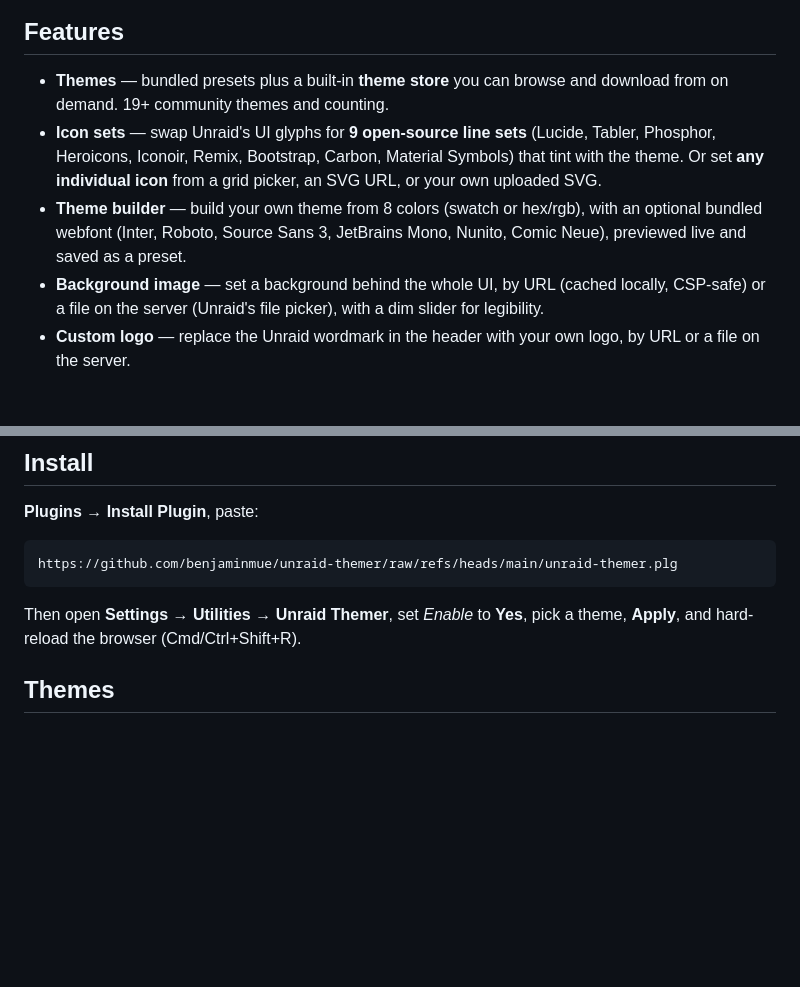
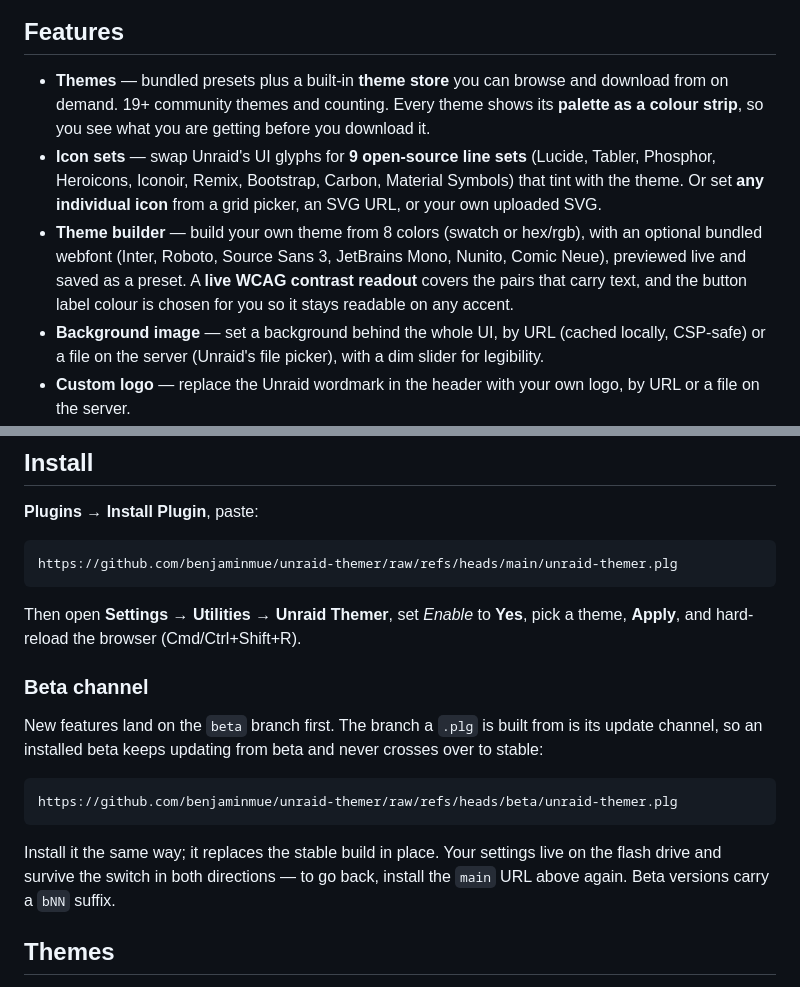
Before and after one commit to benjaminmue/unraid-themer, a Markdown page: README.md, 2 parts joined by grey strips. Rendered like a GitHub page; blank space fills up the shorter version.

Commit message:
Document the beta channel, palette swatches and the contrast gate
README gains a beta-channel section (the branch a .plg is built from is its
update channel) and the feature list mentions the palette strip, the searchable
icon list with per-slot reset, and the live WCAG readout. THEMES.md tells theme
authors that CI enforces button-label contrast and that --fix picks a readable
colour for them.

````diff
--- a/README.md
+++ b/README.md
@@ -22,14 +22,18 @@ in a theme + icon system instead of a raw CSS textarea.
 ## Features
 
 - **Themes** — bundled presets plus a built-in **theme store** you can browse and
-  download from on demand. 19+ community themes and counting.
+  download from on demand. 19+ community themes and counting. Every theme shows
+  its **palette as a colour strip**, so you see what you are getting before you
+  download it.
 - **Icon sets** — swap Unraid's UI glyphs for **9 open-source line sets**
   (Lucide, Tabler, Phosphor, Heroicons, Iconoir, Remix, Bootstrap, Carbon,
   Material Symbols) that tint with the theme. Or set **any individual icon** from
   a grid picker, an SVG URL, or your own uploaded SVG.
 - **Theme builder** — build your own theme from 8 colors (swatch or hex/rgb),
   with an optional bundled webfont (Inter, Roboto, Source Sans 3, JetBrains Mono,
-  Nunito, Comic Neue), previewed live and saved as a preset.
+  Nunito, Comic Neue), previewed live and saved as a preset. A **live WCAG
+  contrast readout** covers the pairs that carry text, and the button label
+  colour is chosen for you so it stays readable on any accent.
 - **Background image** — set a background behind the whole UI, by URL (cached
   locally, CSP-safe) or a file on the server (Unraid's file picker), with a dim
   slider for legibility.
@@ -53,6 +57,20 @@ https://github.com/benjaminmue/unraid-themer/raw/refs/heads/main/unraid-themer.p
 
 Then open **Settings → Utilities → Unraid Themer**, set *Enable* to **Yes**, pick a
 theme, **Apply**, and hard-reload the browser (Cmd/Ctrl+Shift+R).
+
+### Beta channel
+
+New features land on the `beta` branch first. The branch a `.plg` is built from is
+its update channel, so an installed beta keeps updating from beta and never crosses
+over to stable:
+
+```
+https://github.com/benjaminmue/unraid-themer/raw/refs/heads/beta/unraid-themer.plg
+```
+
+Install it the same way; it replaces the stable build in place. Your settings live
+on the flash drive and survive the switch in both directions — to go back, install
+the `main` URL above again. Beta versions carry a `bNN` suffix.
 
 ## Themes
 
````
Also changed, not shown: THEMES.md (+5 -0 lines).
